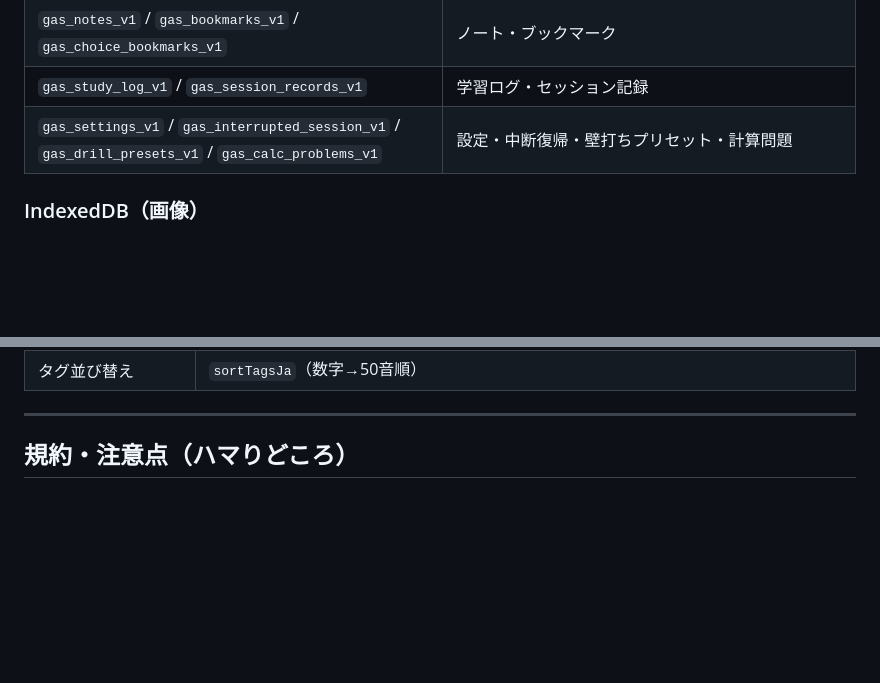
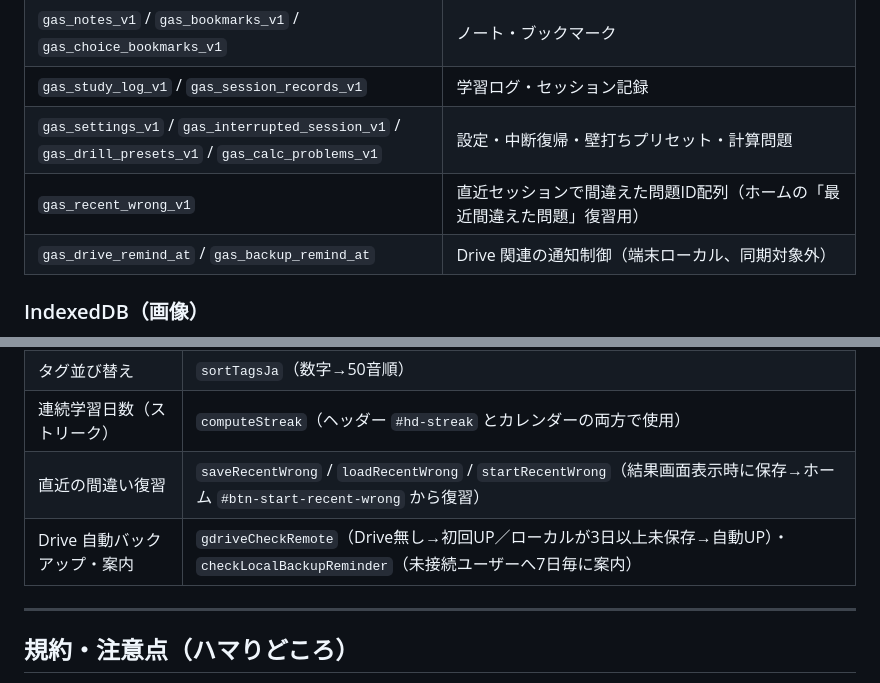
Before and after one commit to ryoooooota1012-ai/gas-study-app, a Markdown page: CLAUDE.md, 2 parts joined by grey strips. Rendered like a GitHub page; blank space fills up the shorter version.

Commit message:
docs: 新機能(ストリーク・直近の間違い復習・自動バックアップ)を関数マップに追記

```diff
--- a/CLAUDE.md
+++ b/CLAUDE.md
@@ -102,6 +102,8 @@ window.DEFAULT_QUESTIONS = {
 | `gas_notes_v1` / `gas_bookmarks_v1` / `gas_choice_bookmarks_v1` | ノート・ブックマーク |
 | `gas_study_log_v1` / `gas_session_records_v1` | 学習ログ・セッション記録 |
 | `gas_settings_v1` / `gas_interrupted_session_v1` / `gas_drill_presets_v1` / `gas_calc_problems_v1` | 設定・中断復帰・壁打ちプリセット・計算問題 |
+| `gas_recent_wrong_v1` | 直近セッションで間違えた問題ID配列（ホームの「最近間違えた問題」復習用） |
+| `gas_drive_remind_at` / `gas_backup_remind_at` | Drive 関連の通知制御（端末ローカル、同期対象外） |
 
 ### IndexedDB（画像）
 
@@ -128,6 +130,9 @@ window.DEFAULT_QUESTIONS = {
 | フィルター進捗バー | `computeFilterProgress` / `filterProgressHTML` |
 | 選択肢画像リサイズ | `_addResizeHandle` / `_saveChoiceImageWidth` |
 | タグ並び替え | `sortTagsJa`（数字→50音順） |
+| 連続学習日数（ストリーク） | `computeStreak`（ヘッダー `#hd-streak` とカレンダーの両方で使用） |
+| 直近の間違い復習 | `saveRecentWrong` / `loadRecentWrong` / `startRecentWrong`（結果画面表示時に保存→ホーム `#btn-start-recent-wrong` から復習） |
+| Drive 自動バックアップ・案内 | `gdriveCheckRemote`（Drive無し→初回UP／ローカルが3日以上未保存→自動UP）・`checkLocalBackupReminder`（未接続ユーザーへ7日毎に案内） |
 
 ---
 
```
